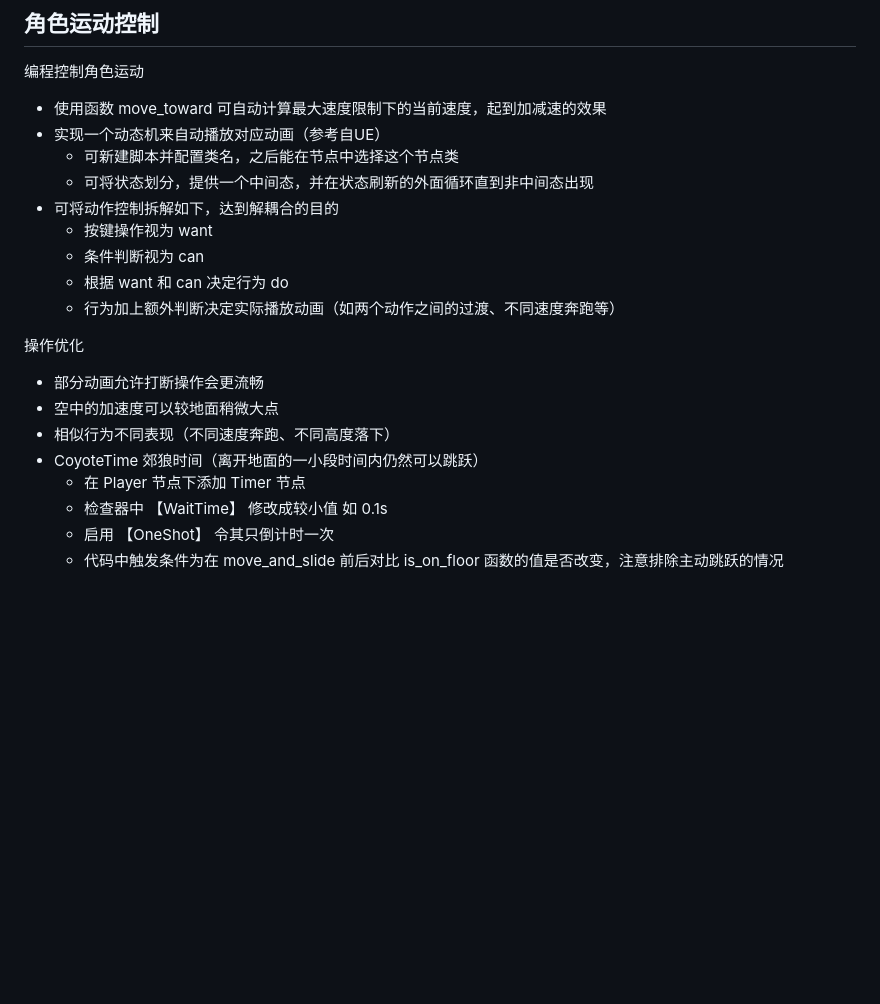
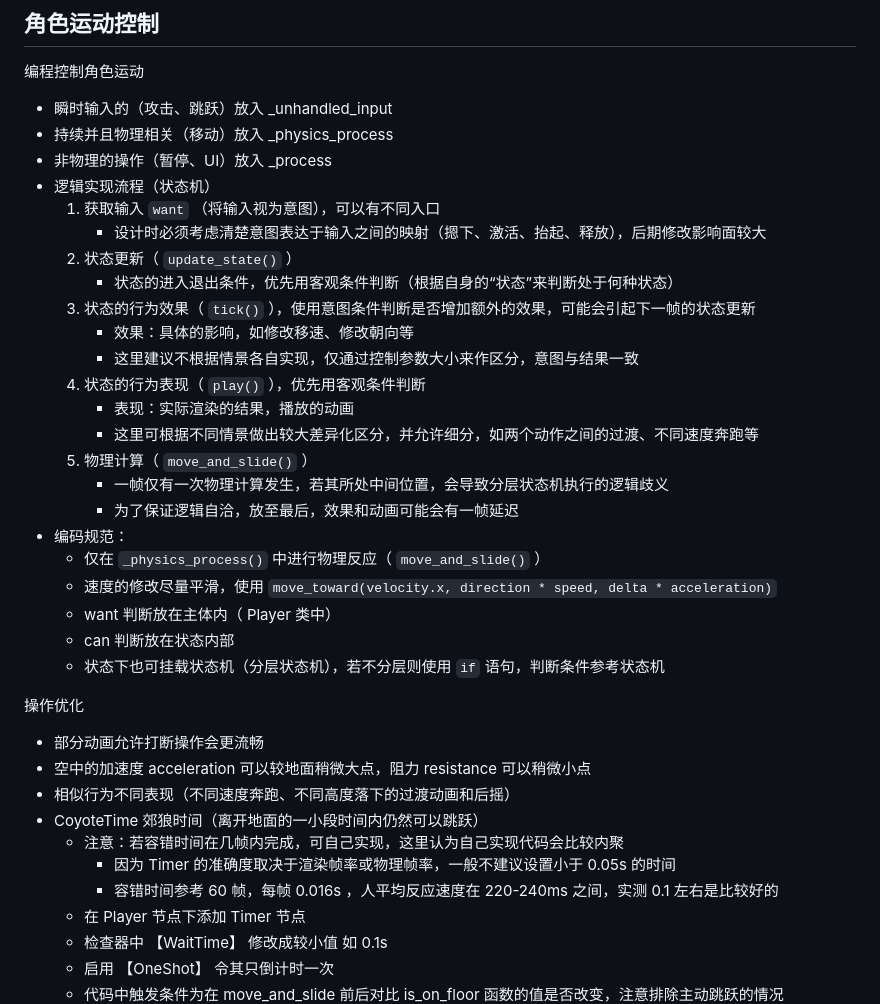
Before and after one commit to Arxoto/daily_diary, a Markdown page: game_engine_godot/course.md, the part around the change. GitHub-like rendering; blank space fills up the shorter version.

Commit message:
update godot course  目前项目实现已到达角色运动控制部分的操作优化

```diff
--- a/game_engine_godot/course.md
+++ b/game_engine_godot/course.md
@@ -177,22 +177,40 @@ from https://www.bilibili.com/video/BV1Z94y1V74m
 
 编程控制角色运动
 
-- 使用函数 move_toward 可自动计算最大速度限制下的当前速度，起到加减速的效果
-- 实现一个动态机来自动播放对应动画（参考自UE）
-  - 可新建脚本并配置类名，之后能在节点中选择这个节点类
-  - 可将状态划分，提供一个中间态，并在状态刷新的外面循环直到非中间态出现
-- 可将动作控制拆解如下，达到解耦合的目的
-  - 按键操作视为 want
-  - 条件判断视为 can
-  - 根据 want 和 can 决定行为 do
-  - 行为加上额外判断决定实际播放动画（如两个动作之间的过渡、不同速度奔跑等）
+- 瞬时输入的（攻击、跳跃）放入 _unhandled_input
+- 持续并且物理相关（移动）放入 _physics_process
+- 非物理的操作（暂停、UI）放入 _process
+- 逻辑实现流程（状态机）
+  1. 获取输入 `want` （将输入视为意图），可以有不同入口
+      - 设计时必须考虑清楚意图表达于输入之间的映射（摁下、激活、抬起、释放），后期修改影响面较大
+  1. 状态更新（ `update_state()` ）
+      - 状态的进入退出条件，优先用客观条件判断（根据自身的“状态”来判断处于何种状态）
+  1. 状态的行为效果（ `tick()` ），使用意图条件判断是否增加额外的效果，可能会引起下一帧的状态更新
+      - 效果：具体的影响，如修改移速、修改朝向等
+      - 这里建议不根据情景各自实现，仅通过控制参数大小来作区分，意图与结果一致
+  1. 状态的行为表现（ `play()` ），优先用客观条件判断
+      - 表现：实际渲染的结果，播放的动画
+      - 这里可根据不同情景做出较大差异化区分，并允许细分，如两个动作之间的过渡、不同速度奔跑等
+  1. 物理计算（ `move_and_slide()` ）
+      - 一帧仅有一次物理计算发生，若其所处中间位置，会导致分层状态机执行的逻辑歧义
+      - 为了保证逻辑自洽，放至最后，效果和动画可能会有一帧延迟
+- 编码规范：
+  - 仅在 `_physics_process()` 中进行物理反应（ `move_and_slide()` ）
+  - 速度的修改尽量平滑，使用 `move_toward(velocity.x, direction * speed, delta * acceleration)`
+  - want 判断放在主体内（ Player 类中）
+  - can 判断放在状态内部
+  - 状态下也可挂载状态机（分层状态机），若不分层则使用 `if` 语句，判断条件参考状态机
+
 
 操作优化
 
 - 部分动画允许打断操作会更流畅
-- 空中的加速度可以较地面稍微大点
-- 相似行为不同表现（不同速度奔跑、不同高度落下）
+- 空中的加速度 acceleration 可以较地面稍微大点，阻力 resistance 可以稍微小点
+- 相似行为不同表现（不同速度奔跑、不同高度落下的过渡动画和后摇）
 - CoyoteTime 郊狼时间（离开地面的一小段时间内仍然可以跳跃）
+  - 注意：若容错时间在几帧内完成，可自己实现，这里认为自己实现代码会比较内聚
+    - 因为 Timer 的准确度取决于渲染帧率或物理帧率，一般不建议设置小于 0.05s 的时间
+    - 容错时间参考 60 帧，每帧 0.016s ，人平均反应速度在 220-240ms 之间，实测 0.1 左右是比较好的
   - 在 Player 节点下添加 Timer 节点
   - 检查器中 【WaitTime】 修改成较小值 如 0.1s
   - 启用 【OneShot】 令其只倒计时一次
```
